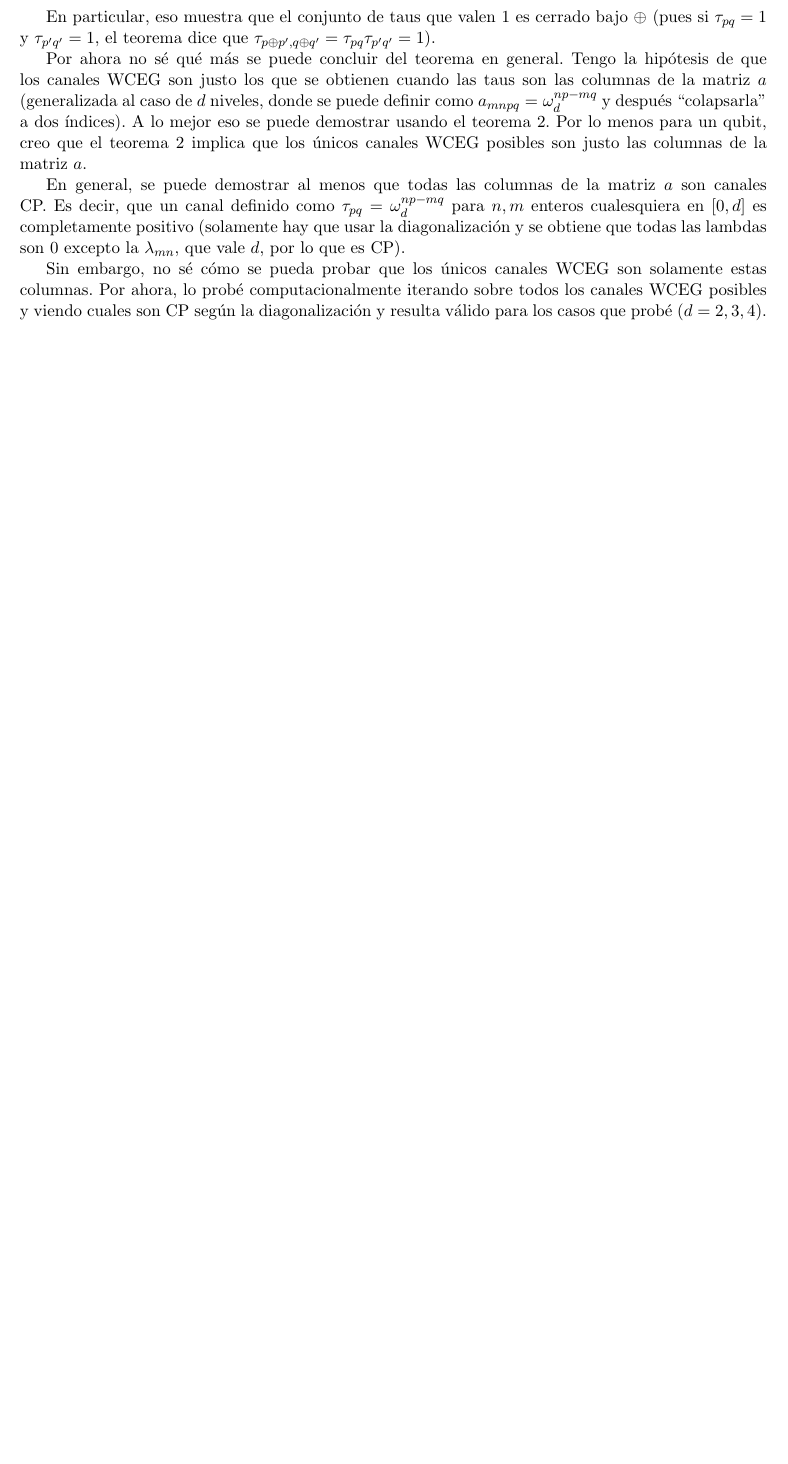
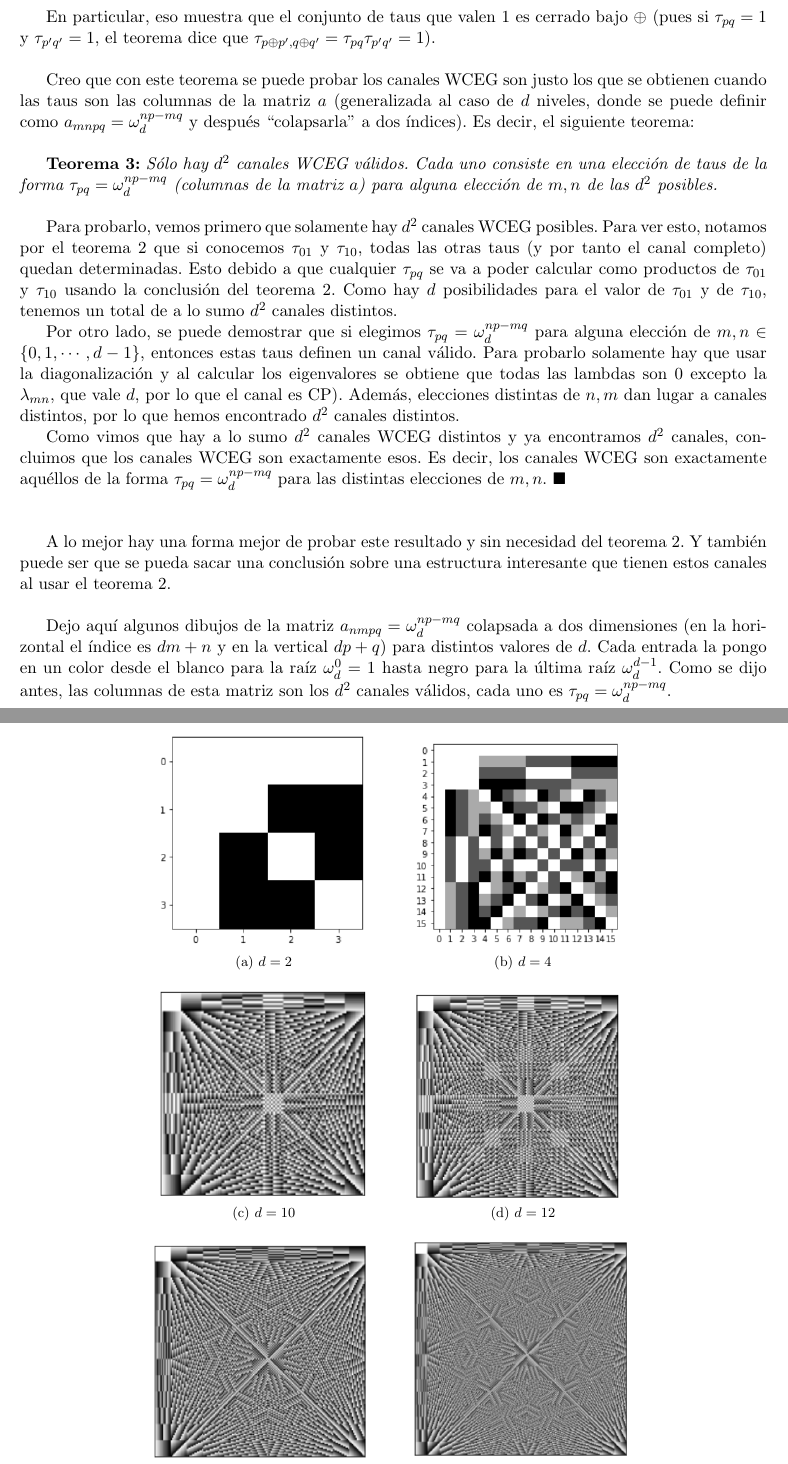
Before and after one commit to deleonja/wce_channels, a LaTeX document (notas.tex, which reads tomas.tex): part of page 10 of 10 before the commit and two parts of pages 10 and 11 of 11 after it, the two joined at a grey line, cut so that both start at the same text, the shorter picture padded with empty space. Compiled offline with pdfLaTeX.

Commit message:
Useful text

```diff
--- a/notas.tex
+++ b/notas.tex
@@ -7,6 +7,9 @@
 \usepackage{graphicx}
 \usepackage[left=2cm,right=2cm,top=2cm,bottom=2cm]{geometry}
 \usepackage{hyperref}
+\usepackage{subfig}
+\usepackage{placeins}
+
 \usepackage{physics}
 \usepackage{graphicx}
 % \usepackage{mathrsfs}
--- a/tomas.tex
+++ b/tomas.tex
@@ -150,10 +150,35 @@ Si $\omega_d^{p n - qm} \neq \omega_d^k$ y como $\tau_{pq} = \omega_d^k$, la ida
 
 Entonces, hemos demostrado que $\omega_d^{(p \oplus p')n - (q\oplus q')m} \neq \omega_d^{k+k'}$ implica que $\lambda_{mn} = 0$, por lo que el regreso del lema implica que $\tau_{p \oplus p', q \oplus q'} = \omega_d^{k+k'}$ $\;\; \blacksquare$. \\
 
-En particular, eso muestra que el conjunto de taus que valen 1 es cerrado bajo $\oplus$ (pues si $\tau_{pq}= 1$ y $\tau_{p'q'}=1$, el teorema dice que $\tau_{p\oplus p', q\oplus q'} = \tau_{pq} \tau_{p'q'} = 1$).
+En particular, eso muestra que el conjunto de taus que valen 1 es cerrado bajo $\oplus$ (pues si $\tau_{pq}= 1$ y $\tau_{p'q'}=1$, el teorema dice que $\tau_{p\oplus p', q\oplus q'} = \tau_{pq} \tau_{p'q'} = 1$).  \\
 
-Por ahora no sé qué más se puede concluir del teorema en general. Tengo la hipótesis de que los canales WCEG son justo los que se obtienen cuando las taus son las columnas de la matriz $a$ (generalizada al caso de $d$ niveles, donde se  puede definir como $a_{mnpq} = \omega_{d}^{np-mq}$ y después ``colapsarla'' a dos índices).  A lo mejor eso se puede demostrar usando el teorema 2. Por lo menos para un qubit, creo que el teorema 2 implica que los únicos canales WCEG posibles son justo las columnas de la matriz $a$.
+Creo que con este teorema se puede probar los canales WCEG son justo los que se obtienen cuando las taus son las columnas de la matriz $a$ (generalizada al caso de $d$ niveles, donde se  puede definir como $a_{mnpq} = \omega_{d}^{np-mq}$ y después ``colapsarla'' a dos índices). Es decir, el siguiente teorema:\\
 
-En general, se puede demostrar al menos que todas las columnas de la matriz $a$ son canales CP. Es decir, que un canal definido como $\tau_{pq} = \omega_{d}^{np-mq}$ para $n,m$ enteros cualesquiera en $[0,d]$ es completamente positivo (solamente hay que usar la diagonalización y se obtiene que todas las lambdas son $0$ excepto la $\lambda_{mn}$, que vale $d$, por lo que es CP).
+\textbf{Teorema 3:} \textit{Sólo hay $d^2$ canales WCEG válidos. Cada uno consiste en una elección de taus de la forma $\tau_{pq} = \omega_d^{np-mq}$ (columnas de la matriz $a$) para alguna elección de $m,n$ de las $d^2$ posibles.}\\
 
-Sin embargo, no sé cómo se pueda probar que los únicos canales WCEG son solamente estas columnas. Por ahora, lo probé computacionalmente iterando sobre todos los canales WCEG posibles y viendo cuales son CP según la diagonalización y resulta válido para los casos que probé ($d = 2,3,4$).
+Para probarlo, vemos primero que solamente hay $d^2$ canales WCEG posibles. Para ver esto, notamos por el teorema 2 que si conocemos $\tau_{01}$ y $\tau_{10}$, todas las otras taus (y por tanto el canal completo) quedan determinadas. Esto debido a que cualquier $\tau_{pq}$ se va a poder calcular como productos de $\tau_{01}$ y $\tau_{10}$ usando la conclusión del teorema 2.  Como hay $d$ posibilidades para el valor de $\tau_{01}$ y de $\tau_{10}$, tenemos un total de a lo sumo  $d^2$ canales distintos.
+
+Por otro lado, se puede demostrar que si elegimos $\tau_{pq} = \omega_d^{np-mq}$ para alguna elección de $m,n \in \{0,1, \cdots , d-1\}$, entonces estas taus definen un canal válido. Para probarlo solamente hay que usar la diagonalización y al calcular los eigenvalores se obtiene que todas las lambdas son $0$ excepto la $\lambda_{mn}$, que vale $d$, por lo que el canal es CP). Además, elecciones distintas de $n,m$ dan lugar a canales distintos, por lo que hemos encontrado $d^2$ canales distintos.
+
+Como vimos que hay a lo sumo $d^2$ canales WCEG distintos y ya encontramos $d^2$ canales, concluimos que los canales WCEG son exactamente esos. Es decir, los canales WCEG son exactamente aquéllos de la forma $\tau_{pq}  =\omega_d^{np-mq}$ para las distintas elecciones de $m,n$. $\blacksquare$ \\ \\
+
+A lo mejor hay una forma mejor de probar este resultado y sin necesidad del teorema 2. Y también puede ser que se pueda sacar una conclusión sobre una estructura interesante que tienen estos canales al usar el teorema 2. \\
+
+Dejo aquí algunos dibujos de la matriz $a_{nmpq} = \omega_d^{np-mq}$ colapsada a dos dimensiones (en la horizontal el índice es $dm+n$ y en la vertical $dp+q$) para distintos valores de $d$. Cada entrada la pongo en un color desde el blanco para la raíz $\omega_d^0 = 1$ hasta negro para la última raíz $\omega_d^{d-1}$. Como se dijo antes, las columnas de esta matriz son los $d^2$ canales válidos, cada uno es $\tau_{pq} = \omega_d^{np-mq}$.
+
+
+\begin{figure}[h!]
+    \centering
+    \subfloat[\centering $d=2$]{{\includegraphics[width=5cm]{imagenes/d2.png} }}%
+    \qquad
+    \subfloat[\centering $d=4$]{{\includegraphics[width=5cm]{imagenes/d4.png} }} \\%
+\centering
+    \subfloat[\centering $d=10$]{{\includegraphics[width=5cm]{imagenes/d10.png} }}%
+    \qquad
+    \subfloat[\centering $d=12$]{{\includegraphics[width=5cm]{imagenes/d12.png} }}\\%
+\centering
+\subfloat[\centering $d=13$]{{\includegraphics[width=5cm]{imagenes/d13.png} }}%
+    \qquad
+    \subfloat[\centering $d=17$]{{\includegraphics[width=5cm]{imagenes/d17.png} }}%
+\end{figure}
+\FloatBarrier
```
Also changed, not shown: imagenes/d10.PNG (added), imagenes/d12.PNG (added), imagenes/d13.PNG (added), imagenes/d17.PNG (added), imagenes/d2.PNG (added), imagenes/d4.PNG (added).
